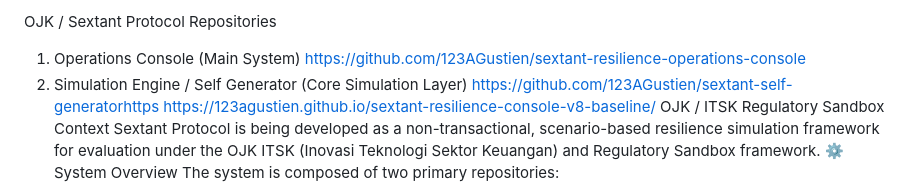
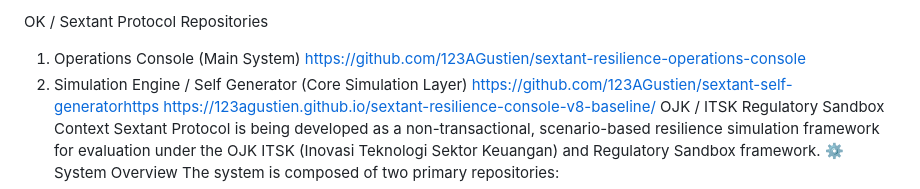
Before and after one commit to 123AGustien/sextant-resilience-operations-console, a Markdown page: README.md, the part around one of its changes. Rendered like a GitHub page.

```diff
--- a/README.md
+++ b/README.md
@@ -1,4 +1,4 @@
-OJK / Sextant Protocol Repositories
+OK / Sextant Protocol Repositories
 1. Operations Console (Main System)
 https://github.com/123AGustien/sextant-resilience-operations-console
 2. Simulation Engine / Self Generator (Core Simulation Layer)
```
Also changed, not shown: other parts of README.md (+1 -1 lines).
